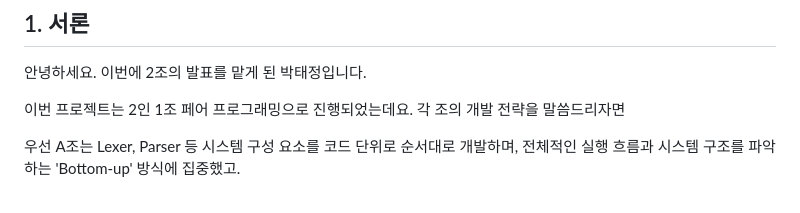
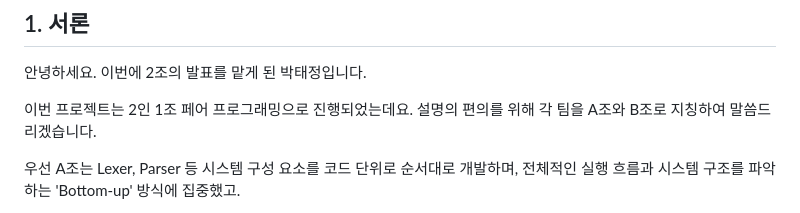
Before and after one commit to tail1887/sql_parsor, a Markdown page: docs/06-presentation-script-4min.md, the part around the change. Rendered like a GitHub page.

Commit message:
Clarify A/B team naming in presentation intro
Made-with: Cursor

```diff
--- a/docs/06-presentation-script-4min.md
+++ b/docs/06-presentation-script-4min.md
@@ -4,7 +4,7 @@
 
 안녕하세요. 이번에 2조의 발표를 맡게 된 박태정입니다.
 
-이번 프로젝트는 2인 1조 페어 프로그래밍으로 진행되었는데요. 각 조의 개발 전략을 말씀드리자면
+이번 프로젝트는 2인 1조 페어 프로그래밍으로 진행되었는데요. 설명의 편의를 위해 각 팀을 A조와 B조로 지칭하여 말씀드리겠습니다.
 
 우선 A조는 Lexer, Parser 등 시스템 구성 요소를 코드 단위로 순서대로 개발하며, 전체적인 실행 흐름과 시스템 구조를 파악하는 'Bottom-up' 방식에 집중했고.
 
```
